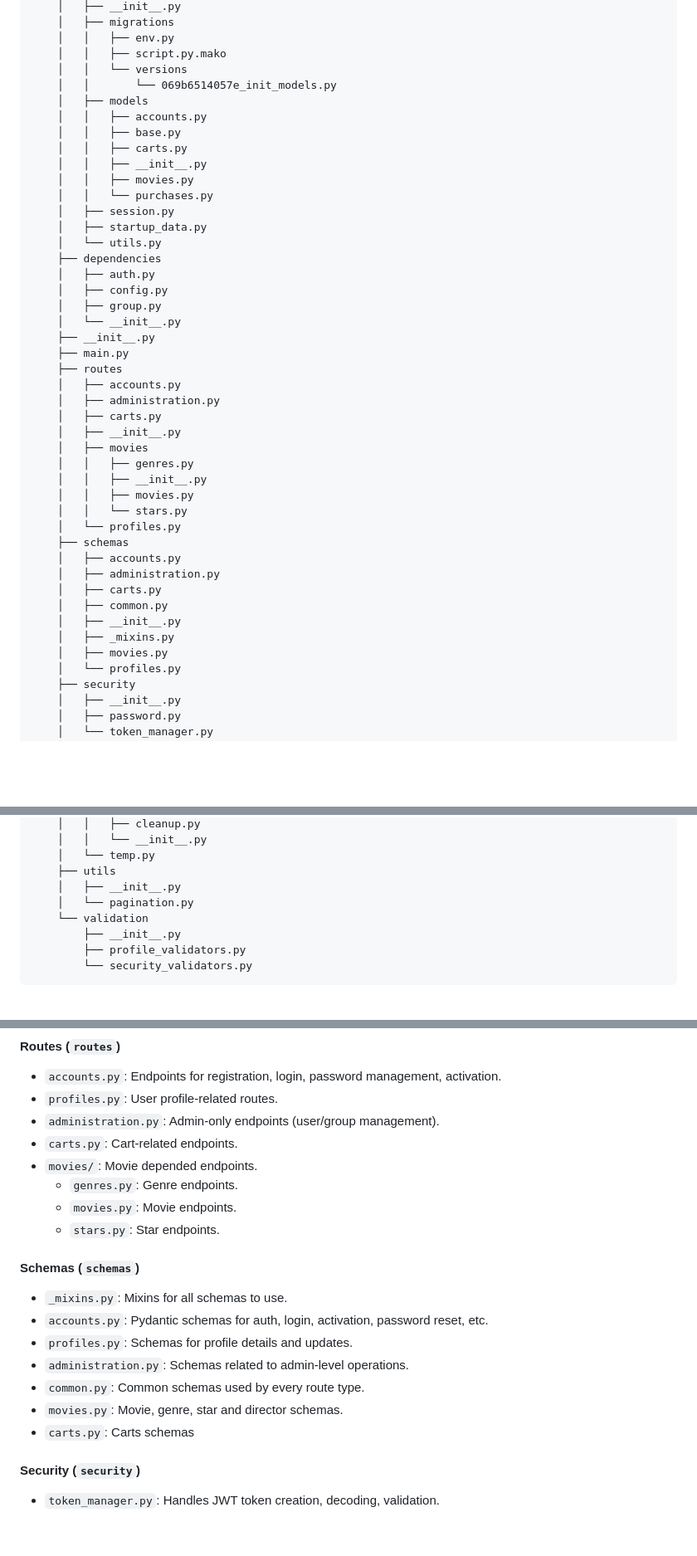
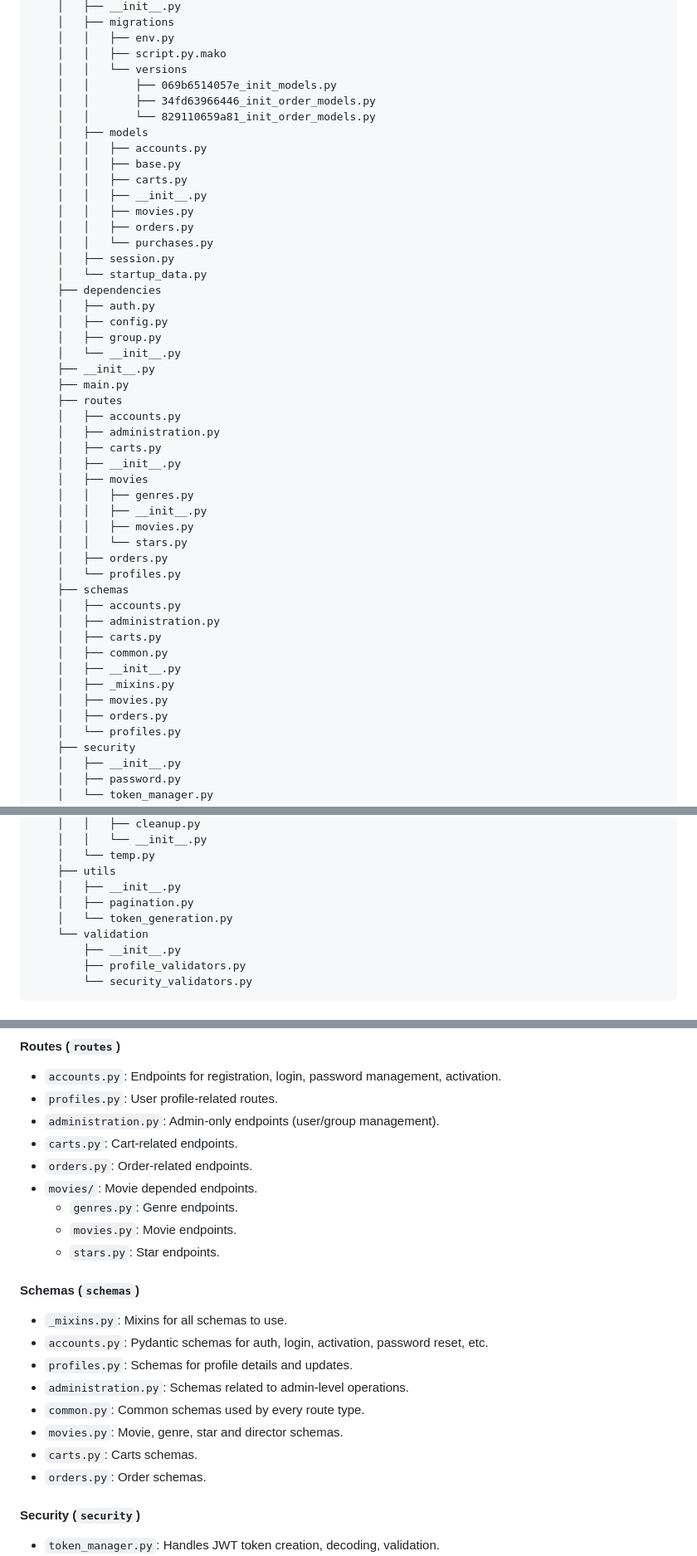
Before and after one commit to Morphin20th/online-cinema, a Markdown page: README.md, 3 parts joined by grey strips. Shown at 83% size. Rendered like a GitHub page; blank space fills up the shorter version.

```diff
--- a/README.md
+++ b/README.md
@@ -137,17 +137,19 @@ docker compose up --build
     │   │   ├── env.py
     │   │   ├── script.py.mako
     │   │   └── versions
-    │   │       └── 069b6514057e_init_models.py
+    │   │       ├── 069b6514057e_init_models.py
+    │   │       ├── 34fd63966446_init_order_models.py
+    │   │       └── 829110659a81_init_order_models.py
     │   ├── models
     │   │   ├── accounts.py
     │   │   ├── base.py
     │   │   ├── carts.py
     │   │   ├── __init__.py
     │   │   ├── movies.py
+    │   │   ├── orders.py
     │   │   └── purchases.py
     │   ├── session.py
-    │   ├── startup_data.py
-    │   └── utils.py
+    │   └── startup_data.py
     ├── dependencies
     │   ├── auth.py
     │   ├── config.py
@@ -165,6 +167,7 @@ docker compose up --build
     │   │   ├── __init__.py
     │   │   ├── movies.py
     │   │   └── stars.py
+    │   ├── orders.py
     │   └── profiles.py
     ├── schemas
     │   ├── accounts.py
@@ -174,6 +177,7 @@ docker compose up --build
     │   ├── __init__.py
     │   ├── _mixins.py
     │   ├── movies.py
+    │   ├── orders.py
     │   └── profiles.py
     ├── security
     │   ├── __init__.py
@@ -201,7 +205,8 @@ docker compose up --build
     │   └── temp.py
     ├── utils
     │   ├── __init__.py
-    │   └── pagination.py
+    │   ├── pagination.py
+    │   └── token_generation.py
     └── validation
         ├── __init__.py
         ├── profile_validators.py
@@ -239,6 +243,7 @@ docker compose up --build
 - `profiles.py`: User profile-related routes.
 - `administration.py`: Admin-only endpoints (user/group management).
 - `carts.py`: Cart-related endpoints.
+- `orders.py`: Order-related endpoints.
 - `movies/`: Movie depended endpoints.
   -  `genres.py`: Genre endpoints.
   -  `movies.py`: Movie endpoints.
@@ -251,7 +256,8 @@ docker compose up --build
 - `administration.py`: Schemas related to admin-level operations.
 - `common.py`: Common schemas used by every route type.
 - `movies.py`: Movie, genre, star and director schemas.
-- `carts.py`: Carts schemas
+- `carts.py`: Carts schemas.
+- `orders.py`: Order schemas.
 
 #### **Security (`security`)**
 - `token_manager.py`: Handles JWT token creation, decoding, validation.
```
Also changed, not shown: other parts of README.md (+1 -1 lines).
